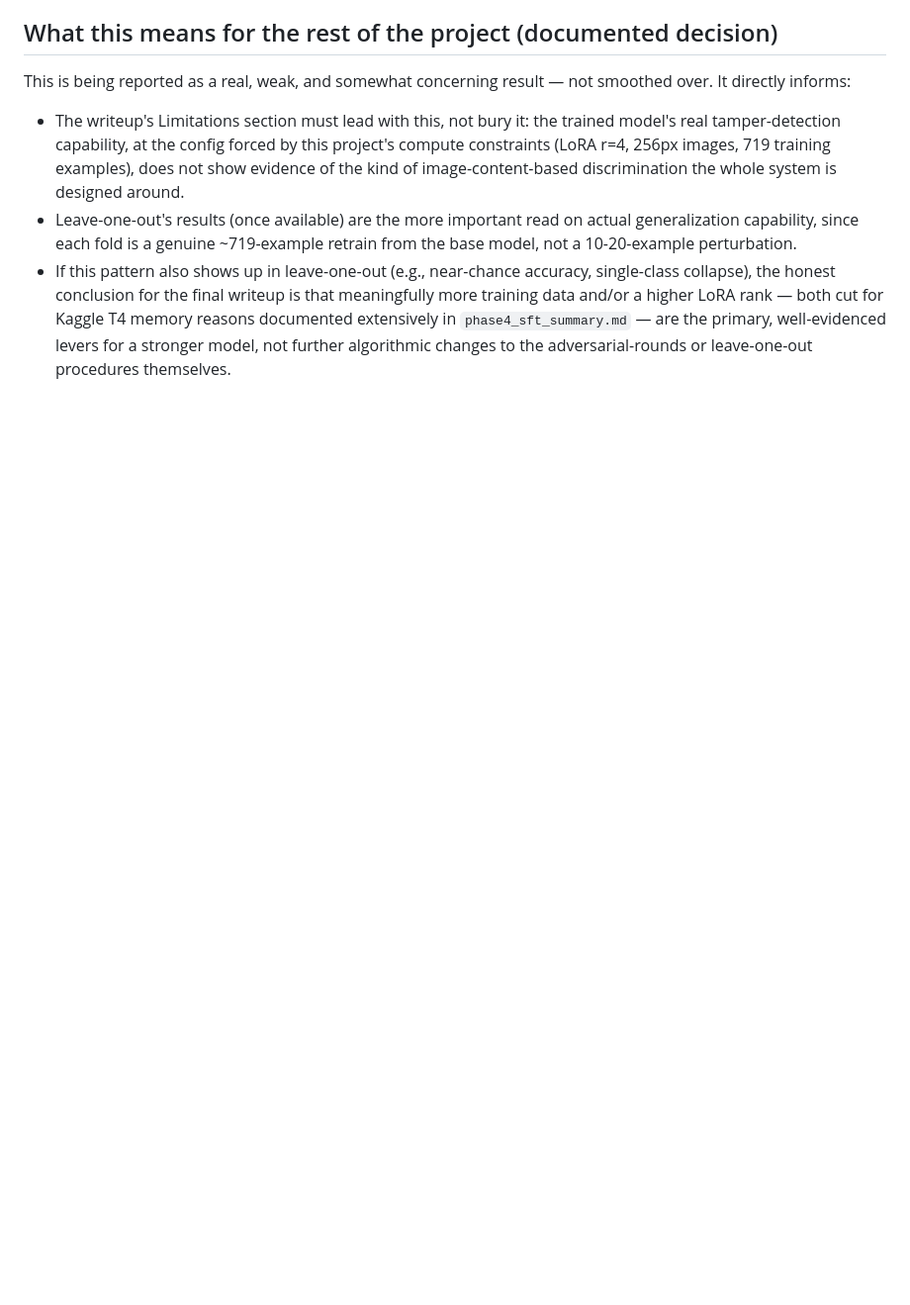
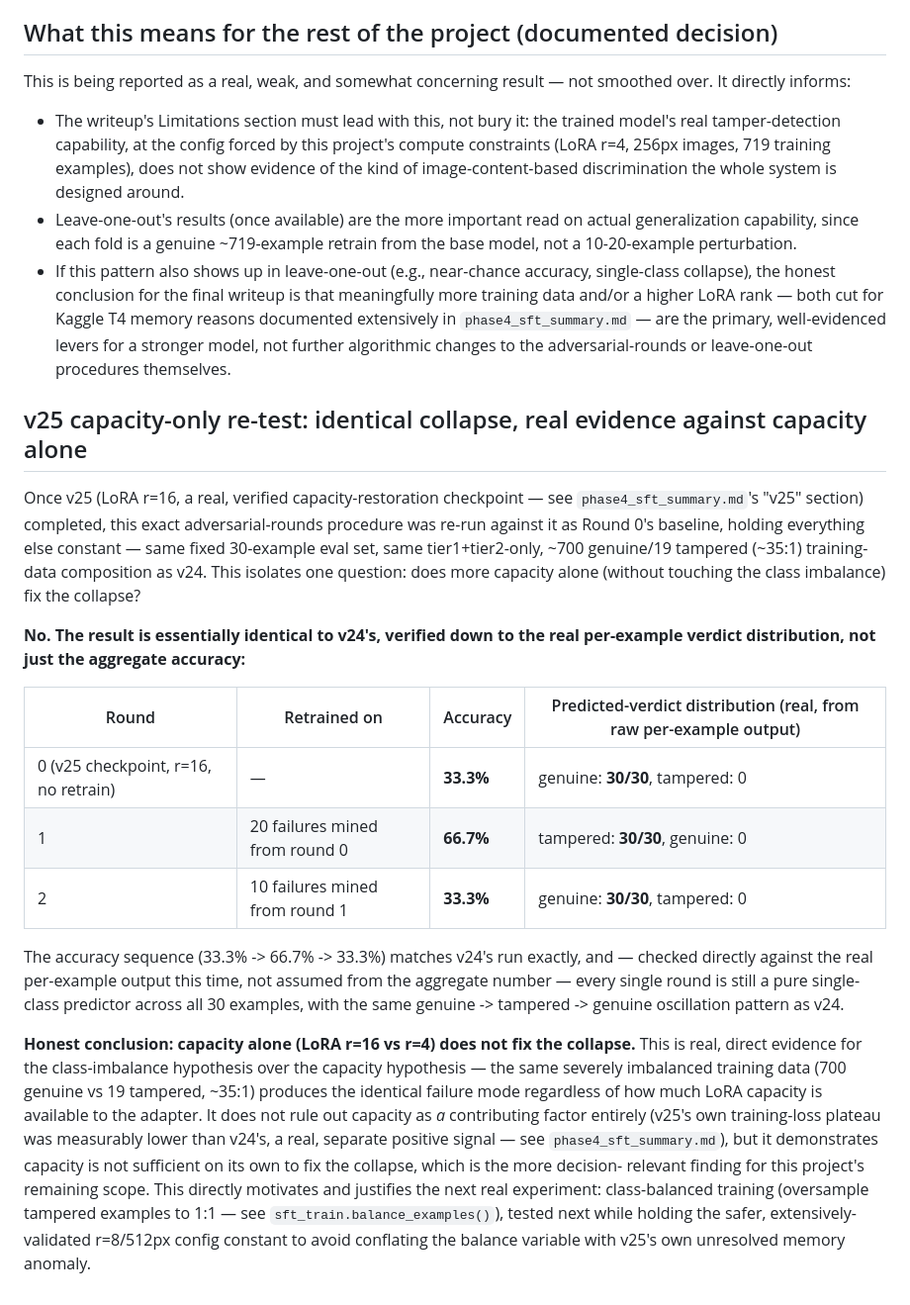
Before and after one commit to Poojadheniya17/doc_verification, a Markdown page: results/tables/phase6_adversarial_rounds_summary.md, the part around the change. Shown at 99% size. Drawn GitHub-style; blank space fills up the shorter version.

Commit message:
v25 capacity test: same collapse as v24

```diff
--- a/results/tables/phase6_adversarial_rounds_summary.md
+++ b/results/tables/phase6_adversarial_rounds_summary.md
@@ -81,3 +81,44 @@ smoothed over. It directly informs:
   — are the primary, well-evidenced levers for a stronger model, not further
   algorithmic changes to the adversarial-rounds or leave-one-out procedures
   themselves.
+
+## v25 capacity-only re-test: identical collapse, real evidence against capacity alone
+
+Once v25 (LoRA r=16, a real, verified capacity-restoration checkpoint — see
+`phase4_sft_summary.md`'s "v25" section) completed, this exact adversarial-rounds
+procedure was re-run against it as Round 0's baseline, holding everything else
+constant — same fixed 30-example eval set, same tier1+tier2-only, ~700
+genuine/19 tampered (~35:1) training-data composition as v24. This isolates
+one question: does more capacity alone (without touching the class imbalance)
+fix the collapse?
+
+**No. The result is essentially identical to v24's, verified down to the
+real per-example verdict distribution, not just the aggregate accuracy:**
+
+| Round | Retrained on | Accuracy | Predicted-verdict distribution (real, from raw per-example output) |
+|---|---|---|---|
+| 0 (v25 checkpoint, r=16, no retrain) | — | **33.3%** | genuine: **30/30**, tampered: 0 |
+| 1 | 20 failures mined from round 0 | **66.7%** | tampered: **30/30**, genuine: 0 |
+| 2 | 10 failures mined from round 1 | **33.3%** | genuine: **30/30**, tampered: 0 |
+
+The accuracy sequence (33.3% -> 66.7% -> 33.3%) matches v24's run exactly,
+and — checked directly against the real per-example output this time, not
+assumed from the aggregate number — every single round is still a pure
+single-class predictor across all 30 examples, with the same genuine ->
+tampered -> genuine oscillation pattern as v24.
+
+**Honest conclusion: capacity alone (LoRA r=16 vs r=4) does not fix the
+collapse.** This is real, direct evidence for the class-imbalance hypothesis
+over the capacity hypothesis — the same severely imbalanced training data
+(700 genuine vs 19 tampered, ~35:1) produces the identical failure mode
+regardless of how much LoRA capacity is available to the adapter. It does
+not rule out capacity as *a* contributing factor entirely (v25's own
+training-loss plateau was measurably lower than v24's, a real, separate
+positive signal — see `phase4_sft_summary.md`), but it demonstrates capacity
+is not sufficient on its own to fix the collapse, which is the more decision-
+relevant finding for this project's remaining scope. This directly motivates
+and justifies the next real experiment: class-balanced training (oversample
+tampered examples to 1:1 — see `sft_train.balance_examples()`), tested next
+while holding the safer, extensively-validated r=8/512px config constant to
+avoid conflating the balance variable with v25's own unresolved memory
+anomaly.
```
Also changed, not shown: PROJECT_STATUS.md (+11 -0 lines), writeup/project_report.md (+25 -4 lines).
